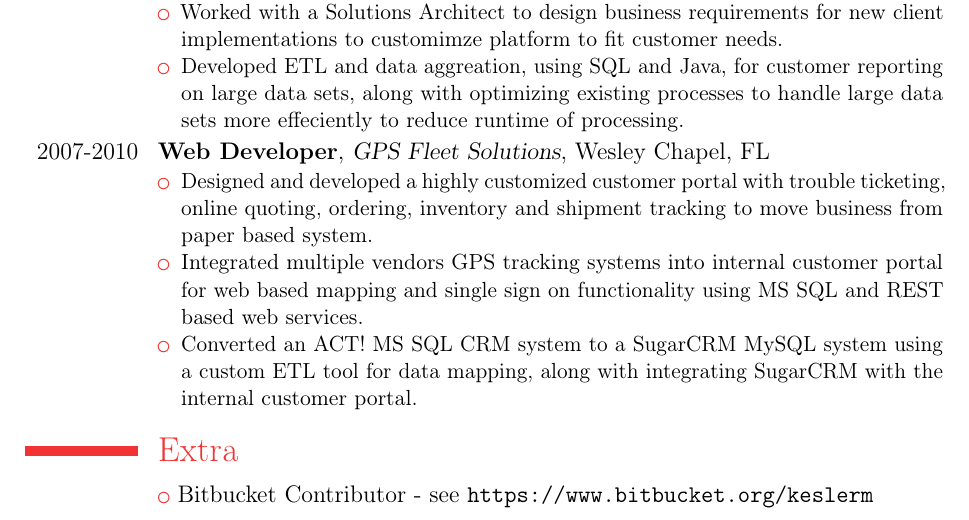
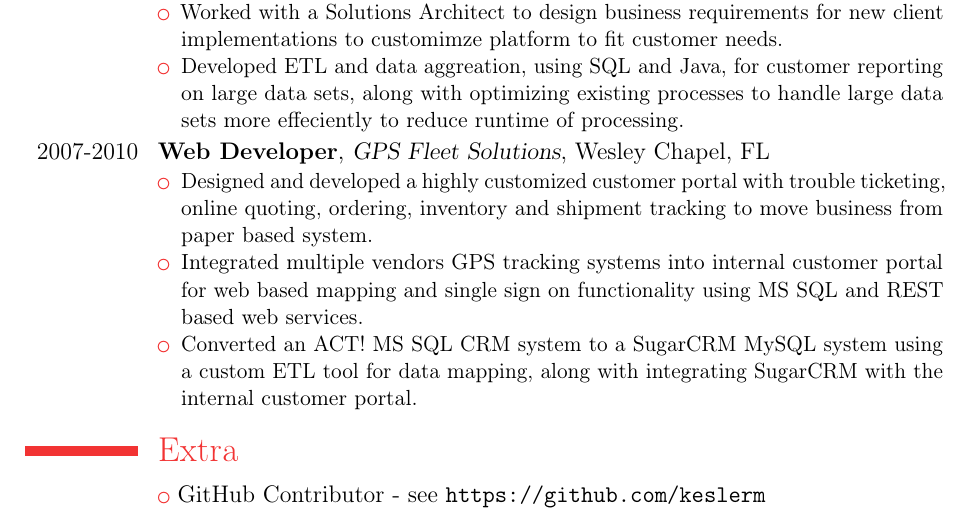
Before and after one commit to keslerm/resume, a LaTeX CV (Morgan.tex): part of the page, cut so that both start at the same text. Compiled offline with pdfLaTeX.

Commit message:
Updating github url

```diff
--- a/Morgan.tex
+++ b/Morgan.tex
@@ -47,5 +47,5 @@
 	}
 
 \section{Extra}
-	\cvlistitem{Bitbucket Contributor - see \url{https://www.bitbucket.org/keslerm}}
+	\cvlistitem{GitHub Contributor - see \url{https://github.com/keslerm}}
 \end{document}
```
